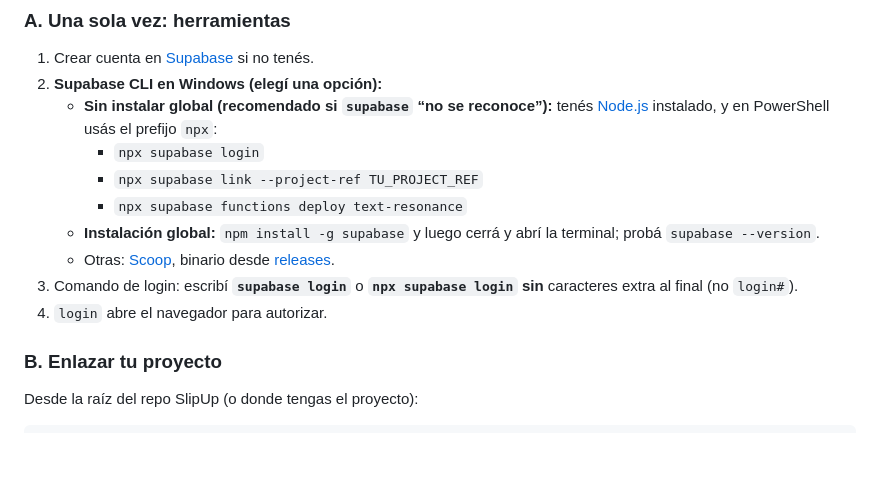
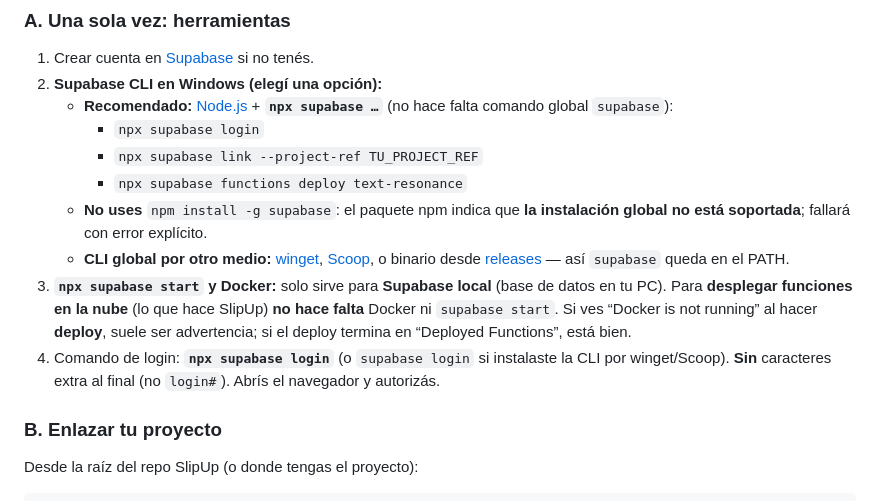
Before and after one commit to davidmusali87251/slipup-observatory, a Markdown page: scripts/DEPLOY-text-resonance.md, the part around the change. GitHub-like rendering; blank space fills up the shorter version.

Commit message:
docs(scripts): npx-only CLI; no npm -g; Docker/start no requerido para deploy
Made-with: Cursor

```diff
--- a/scripts/DEPLOY-text-resonance.md
+++ b/scripts/DEPLOY-text-resonance.md
@@ -12,14 +12,14 @@
 
 1. Crear cuenta en [Supabase](https://supabase.com) si no tenés.
 2. **Supabase CLI en Windows (elegí una opción):**
-   - **Sin instalar global (recomendado si `supabase` “no se reconoce”):** tenés [Node.js](https://nodejs.org) instalado, y en PowerShell usás el prefijo `npx`:
+   - **Recomendado:** [Node.js](https://nodejs.org) + **`npx supabase …`** (no hace falta comando global `supabase`):
      - `npx supabase login`
      - `npx supabase link --project-ref TU_PROJECT_REF`
      - `npx supabase functions deploy text-resonance`
-   - **Instalación global:** `npm install -g supabase` y luego cerrá y abrí la terminal; probá `supabase --version`.
-   - Otras: [Scoop](https://scoop.sh), binario desde [releases](https://github.com/supabase/cli/releases).
-3. Comando de login: escribí **`supabase login`** o **`npx supabase login`** **sin** caracteres extra al final (no `login#`).
-4. `login` abre el navegador para autorizar.
+   - **No uses** `npm install -g supabase`: el paquete npm indica que **la instalación global no está soportada**; fallará con error explícito.
+   - **CLI global por otro medio:** [winget](https://github.com/supabase/cli#windows-package-managers), [Scoop](https://scoop.sh), o binario desde [releases](https://github.com/supabase/cli/releases) — así `supabase` queda en el PATH.
+3. **`npx supabase start` y Docker:** solo sirve para **Supabase local** (base de datos en tu PC). Para **desplegar funciones en la nube** (lo que hace SlipUp) **no hace falta** Docker ni `supabase start`. Si ves “Docker is not running” al hacer **deploy**, suele ser advertencia; si el deploy termina en “Deployed Functions”, está bien.
+4. Comando de login: **`npx supabase login`** (o `supabase login` si instalaste la CLI por winget/Scoop). **Sin** caracteres extra al final (no `login#`). Abrís el navegador y autorizás.
 
 ### B. Enlazar tu proyecto
 
```
